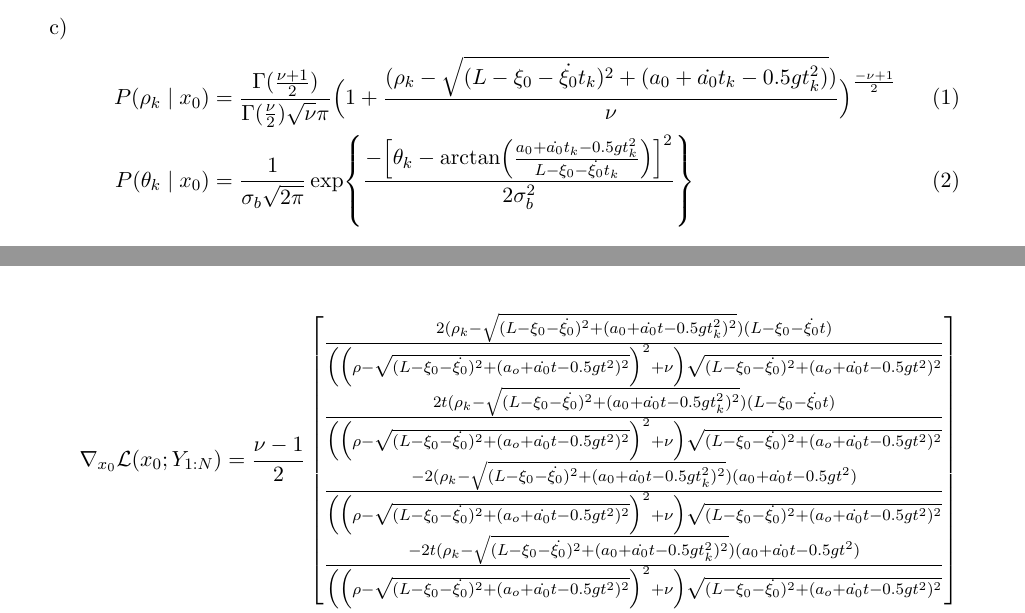
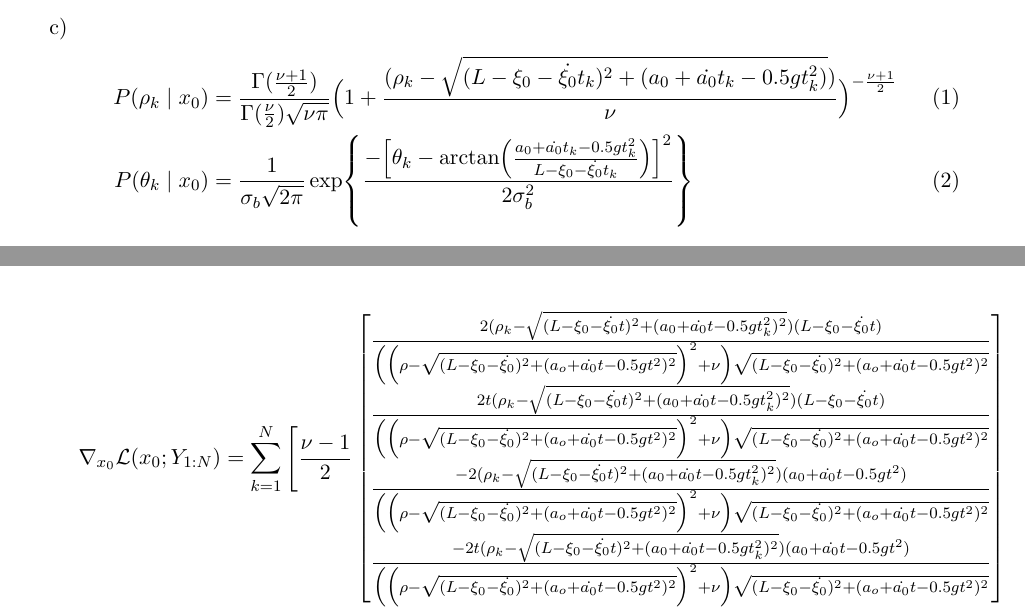
Before and after one commit to bijourabchi/ASEN6044, a LaTeX problem sheet (HW/HW2/HW2_Jourabchi.tex): two parts of pages 1 and 5 of 5, joined at a grey line, cut so that both start at the same text. Compiled offline with pdfLaTeX.

Commit message:
Working ML Estimate

```diff
--- a/HW/HW2/HW2_Jourabchi.tex
+++ b/HW/HW2/HW2_Jourabchi.tex
@@ -132,7 +132,8 @@
     \item
     \item
     \begin{align}
-        P(\rho_k \mid x_0) &= \frac{\Gamma(\frac{\nu + 1}{2})}{\Gamma(\frac{\nu}{2})\sqrt{\nu}\pi}\Big(1+\frac{(\rho_k - \sqrt{(L-\xi_0 - \dot{\xi_0}t_k)^2 + (a_0 + \dot{a_0}t_k - 0.5gt_k^2)})}{\nu} \Big)^{\frac{-\nu+1}{2}} \\
+        % ERROR HERE FIX
+        P(\rho_k \mid x_0) &= \frac{\Gamma(\frac{\nu + 1}{2})}{\Gamma(\frac{\nu}{2})\sqrt{\nu\pi}}\Big(1+\frac{(\rho_k - \sqrt{(L-\xi_0 - \dot{\xi_0}t_k)^2 + (a_0 + \dot{a_0}t_k - 0.5gt_k^2)})}{\nu} \Big)^{-\frac{\nu+1}{2}} \\
         P(\theta_k \mid x_0) &= \frac{1}{\sigma_b \sqrt{2\pi}} \exp{\frac{-\Big[\theta_k-\arctan(\frac{a_0+\dot{a_0}t_k-0.5gt_k^2}{L-\xi_0-\dot{\xi_0}t_k})\Big]^2}{2\sigma_b^2}}
     \end{align}
 
@@ -259,22 +260,22 @@ for the gradient vector of $\mathcal{L}_{NLL}$
 
 \begin{equation}
     \begin{split}
-    \nabla_{x_0}\mathcal{L}(x_0;Y_{1:N}) &= \frac{\nu-1}{2} \begin{bmatrix}
-        \frac{2(\rho_k - \sqrt{(L-\xi_0 - \dot{\xi_0})^2 + (a_0 + \dot{a_0}t - 0.5gt_k^2)^2})(L-\xi_0-\dot{\xi_0}t)}
+    \nabla_{x_0}\mathcal{L}(x_0;Y_{1:N}) &= \sum_{k=1}^N\Bigg[\frac{\nu-1}{2} \begin{bmatrix}
+        \frac{2(\rho_k - \sqrt{(L-\xi_0 - \dot{\xi_0}t)^2 + (a_0 + \dot{a_0}t - 0.5gt_k^2)^2})(L-\xi_0-\dot{\xi_0}t)}
     {\Big(\Big(\rho - \sqrt{(L-\xi_0-\dot{\xi_0})^2 + (a_o + \dot{a_0}t-0.5gt^2)^2}\Big)^2 + \nu\Big)\sqrt{(L-\xi_0-\dot{\xi_0})^2 + (a_o + \dot{a_0}t-0.5gt^2)^2}}  \\
-    \frac{2t(\rho_k - \sqrt{(L-\xi_0 - \dot{\xi_0})^2 + (a_0 + \dot{a_0}t - 0.5gt_k^2)^2})(L-\xi_0-\dot{\xi_0}t)}
+    \frac{2t(\rho_k - \sqrt{(L-\xi_0 - \dot{\xi_0}t)^2 + (a_0 + \dot{a_0}t - 0.5gt_k^2)^2})(L-\xi_0-\dot{\xi_0}t)}
     {\Big(\Big(\rho - \sqrt{(L-\xi_0-\dot{\xi_0})^2 + (a_o + \dot{a_0}t-0.5gt^2)^2}\Big)^2 + \nu\Big)\sqrt{(L-\xi_0-\dot{\xi_0})^2 + (a_o + \dot{a_0}t-0.5gt^2)^2}} \\
-    \frac{-2(\rho_k - \sqrt{(L-\xi_0 - \dot{\xi_0})^2 + (a_0 + \dot{a_0}t - 0.5gt_k^2)^2})(a_0+\dot{a_0}t-0.5gt^2)}
+    \frac{-2(\rho_k - \sqrt{(L-\xi_0 - \dot{\xi_0}t)^2 + (a_0 + \dot{a_0}t - 0.5gt_k^2)^2})(a_0+\dot{a_0}t-0.5gt^2)}
     {\Big(\Big(\rho - \sqrt{(L-\xi_0-\dot{\xi_0})^2 + (a_o + \dot{a_0}t-0.5gt^2)^2}\Big)^2 + \nu\Big)\sqrt{(L-\xi_0-\dot{\xi_0})^2 + (a_o + \dot{a_0}t-0.5gt^2)^2}} \\
-    \frac{-2t(\rho_k - \sqrt{(L-\xi_0 - \dot{\xi_0})^2 + (a_0 + \dot{a_0}t - 0.5gt_k^2)^2})(a_0+\dot{a_0}t-0.5gt^2)}
+    \frac{-2t(\rho_k - \sqrt{(L-\xi_0 - \dot{\xi_0}t)^2 + (a_0 + \dot{a_0}t - 0.5gt_k^2)^2})(a_0+\dot{a_0}t-0.5gt^2)}
     {\Big(\Big(\rho - \sqrt{(L-\xi_0-\dot{\xi_0})^2 + (a_o + \dot{a_0}t-0.5gt^2)^2}\Big)^2 + \nu\Big)\sqrt{(L-\xi_0-\dot{\xi_0})^2 + (a_o + \dot{a_0}t-0.5gt^2)^2}}
     \end{bmatrix} \\
     &+ \frac{1}{2\sigma_b^2} \begin{bmatrix}
+        \frac{-2[\theta_k - \arctan(\frac{a_0 + \dot{a_0}t_k - 0.5gt_k^2}{L-\xi_0-\dot{\xi_0}t_k})](a_o+\dot{a_0}t_k-0.5gt_k^2)}{([\frac{a_0 + \dot{a_0}t_k - 0.5gt_k^2}{L-\xi_0-\dot{\xi_0}t_k}]^2 + 1)(L-\xi_0-\dot{\xi_0}t_k)^2} \\
         \frac{-2t[\theta_k - \arctan(\frac{a_0 + \dot{a_0}t_k - 0.5gt_k^2}{L-\xi_0-\dot{\xi_0}t_k})](a_o+\dot{a_0}t_k-0.5gt_k^2)}{([\frac{a_0 + \dot{a_0}t_k - 0.5gt_k^2}{L-\xi_0-\dot{\xi_0}t_k}]^2 + 1)(L-\xi_0-\dot{\xi_0}t_k)^2} \\
-        \frac{-2[\theta_k - \arctan(\frac{a_0 + \dot{a_0}t_k - 0.5gt_k^2}{L-\xi_0-\dot{\xi_0}t_k})](a_o+\dot{a_0}t_k-0.5gt_k^2)}{([\frac{a_0 + \dot{a_0}t_k - 0.5gt_k^2}{L-\xi_0-\dot{\xi_0}t_k}]^2 + 1)(L-\xi_0-\dot{\xi_0}t_k)^2} \\
         \frac{-2[\theta_k - \arctan(\frac{a_0 + \dot{a_0}t_k - 0.5gt_k^2}{L-\xi_0-\dot{\xi_0}t_k})]}{([\frac{a_0 + \dot{a_0}t_k - 0.5gt_k^2}{L-\xi_0-\dot{\xi_0}t_k}]^2 + 1)(L-\xi_0-\dot{\xi_0}t_k)} \\
         \frac{-2t[\theta_k - \arctan(\frac{a_0 + \dot{a_0}t_k - 0.5gt_k^2}{L-\xi_0-\dot{\xi_0}t_k})]}{([\frac{a_0 + \dot{a_0}t_k - 0.5gt_k^2}{L-\xi_0-\dot{\xi_0}t_k}]^2 + 1)(L-\xi_0-\dot{\xi_0}t_k)}
-    \end{bmatrix}
+    \end{bmatrix} \Bigg]
     \end{split}
 \end{equation}
 
```
Also changed, not shown: HW/HW2/HW2_Jourabchi.pdf, HW/HW2/HW2_Jourabchi.tex (2 more changed lines), 6 other files.
